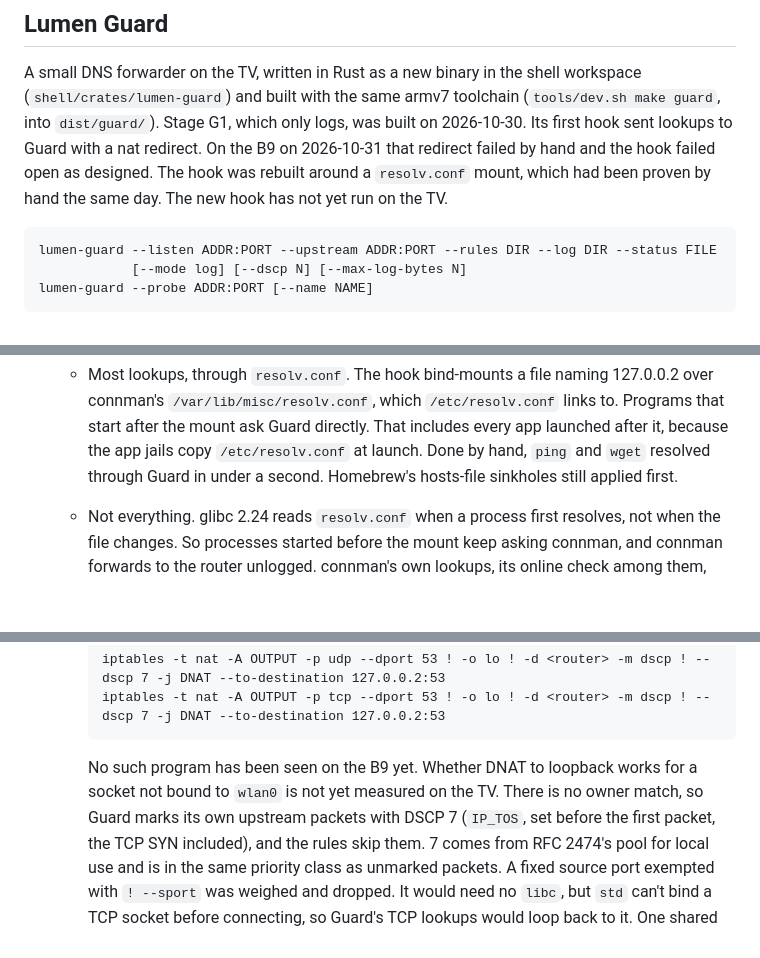
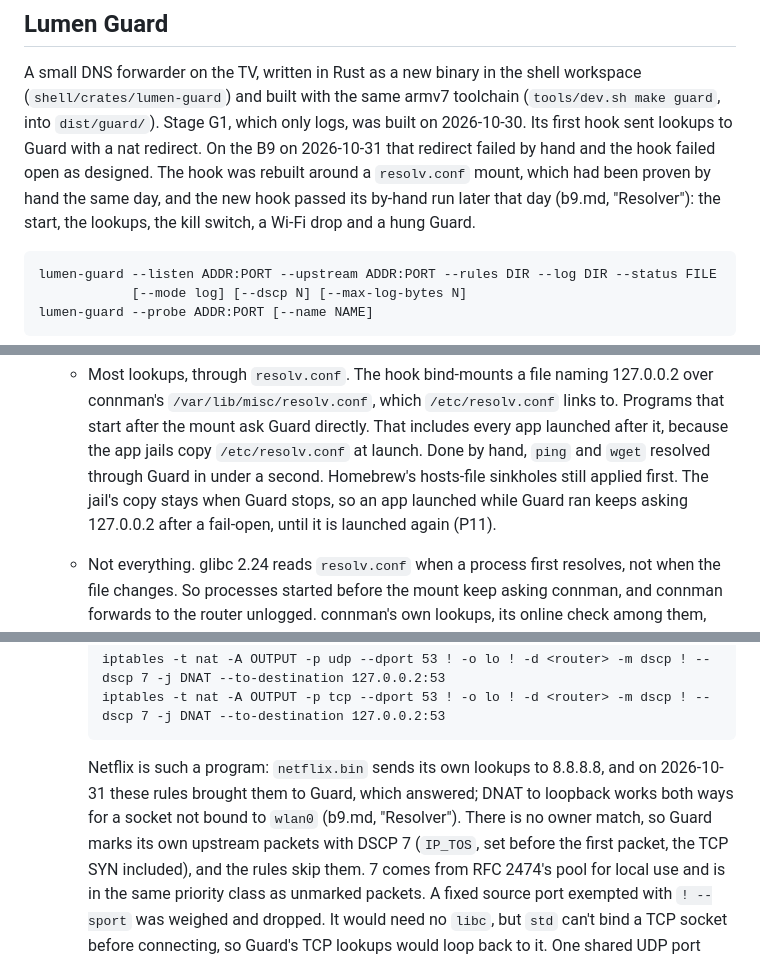
Before and after one commit to SunnySide007/lumen-webos, a Markdown page: docs/specs/privacy.md, 3 parts joined by grey strips. Rendered like a GitHub page; blank space fills up the shorter version.

````diff
--- a/docs/specs/privacy.md
+++ b/docs/specs/privacy.md
@@ -151,8 +151,9 @@ toolchain (`tools/dev.sh make guard`, into `dist/guard/`). Stage G1, which
 only logs, was built on 2026-10-30. Its first hook sent lookups to Guard
 with a nat redirect. On the B9 on 2026-10-31 that redirect failed by hand and
 the hook failed open as designed. The hook was rebuilt around a
-`resolv.conf` mount, which had been proven by hand the same day. The new
-hook has not yet run on the TV.
+`resolv.conf` mount, which had been proven by hand the same day, and the
+new hook passed its by-hand run later that day (b9.md, "Resolver"): the
+start, the lookups, the kill switch, a Wi-Fi drop and a hung Guard.
 
 ```text
 lumen-guard --listen ADDR:PORT --upstream ADDR:PORT --rules DIR --log DIR --status FILE
@@ -171,7 +172,9 @@ lumen-guard --probe ADDR:PORT [--name NAME]
     Guard directly. That includes every app launched after it, because the
     app jails copy `/etc/resolv.conf` at launch. Done by hand, `ping` and
     `wget` resolved through Guard in under a second. Homebrew's hosts-file
-    sinkholes still applied first.
+    sinkholes still applied first. The jail's copy stays when Guard stops,
+    so an app launched while Guard ran keeps asking 127.0.0.2 after a
+    fail-open, until it is launched again (P11).
   - Not everything. glibc 2.24 reads `resolv.conf` when a process first
     resolves, not when the file changes. So processes started before the
     mount keep asking connman, and connman forwards to the router unlogged.
@@ -195,9 +198,10 @@ lumen-guard --probe ADDR:PORT [--name NAME]
     iptables -t nat -A OUTPUT -p tcp --dport 53 ! -o lo ! -d <router> -m dscp ! --dscp 7 -j DNAT --to-destination 127.0.0.2:53
     ```
 
-    No such program has been seen on the B9 yet. Whether DNAT to loopback
-    works for a socket not bound to `wlan0` is not yet measured on the TV.
-    There is no owner match, so Guard marks its own upstream packets with
+    Netflix is such a program: `netflix.bin` sends its own lookups to
+    8.8.8.8, and on 2026-10-31 these rules brought them to Guard, which
+    answered; DNAT to loopback works both ways for a socket not bound to
+    `wlan0` (b9.md, "Resolver"). There is no owner match, so Guard marks its own upstream packets with
     DSCP 7 (`IP_TOS`, set before the first packet, the TCP SYN included),
     and the rules skip them. 7 comes from RFC 2474's pool for local use and
     is in the same priority class as unmarked packets. A fixed source port
````
Also changed, not shown: other parts of docs/specs/privacy.md (+5 -4 lines), docs/device/b9.md (+46 -0 lines), docs/specs/depth.md (+7 -6 lines).
